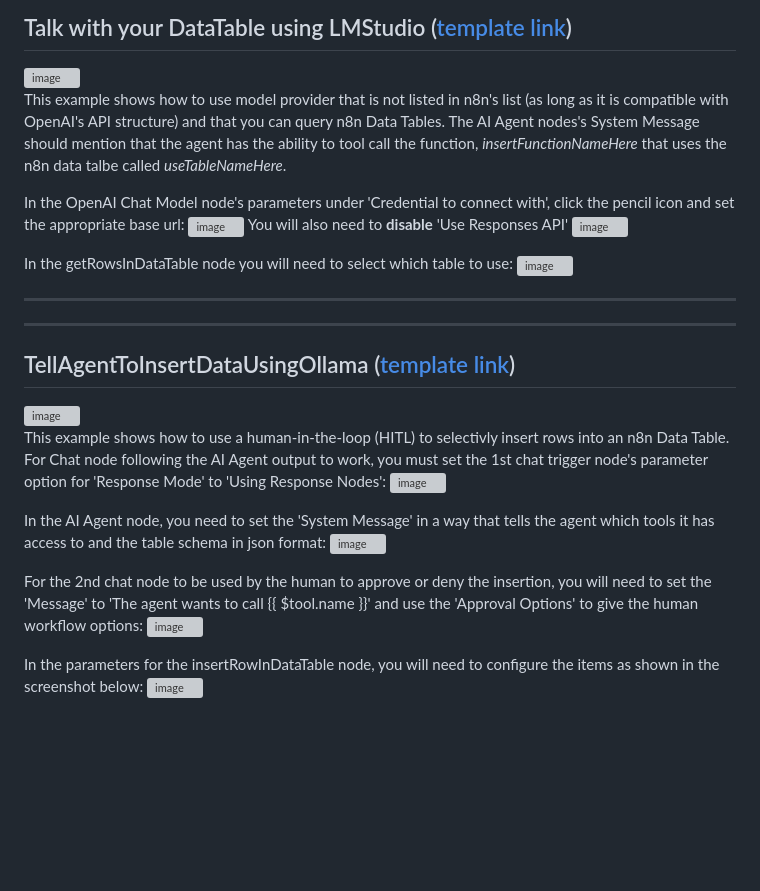
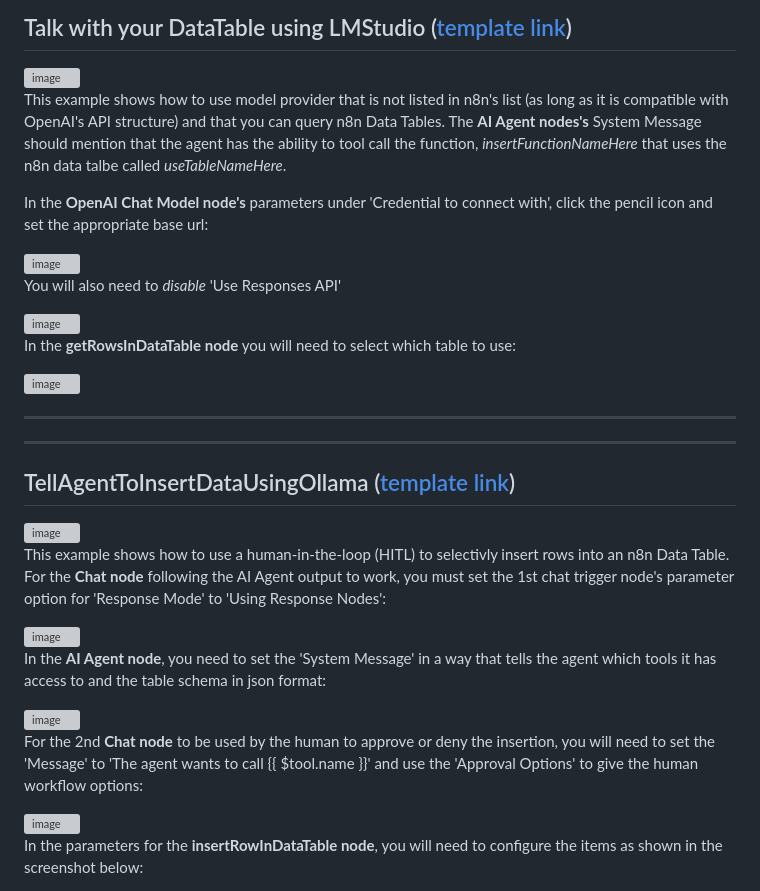
Before and after one commit to developer-nome/n8n-experiments, a Markdown page: README.md, the part around one of its changes. GitHub-like rendering; blank space fills up the shorter version; grey boxes are pictures that could not be loaded.

Commit message:
Enhance README with formatting and clarity improvements
Updated README.md to emphasize key components and instructions.

```diff
--- a/README.md
+++ b/README.md
@@ -103,14 +110,18 @@ return {
 
 <img width="463" height="255" alt="image" src="https://github.com/user-attachments/assets/fd5b7822-c2b7-4ab3-84d9-5d40adc45c6c" />
 
-This example shows how to use model provider that is not listed in n8n's list (as long as it is compatible with OpenAI's API structure) and that you can query n8n Data Tables. The AI Agent nodes's System Message should mention that the agent has the ability to tool call the function, *insertFunctionNameHere* that uses the n8n data talbe called *useTableNameHere*.
+This example shows how to use model provider that is not listed in n8n's list (as long as it is compatible with OpenAI's API structure) and that you can query n8n Data Tables. The **AI Agent nodes's** System Message should mention that the agent has the ability to tool call the function, *insertFunctionNameHere* that uses the n8n data talbe called *useTableNameHere*.
 
-In the OpenAI Chat Model node's parameters under 'Credential to connect with', click the pencil icon and set the appropriate base url:
+In the **OpenAI Chat Model node's** parameters under 'Credential to connect with', click the pencil icon and set the appropriate base url:
+
 <img width="587" height="540" alt="image" src="https://github.com/user-attachments/assets/0c7fb201-f227-40b9-a7c2-7d9e2cb609b0" />
-You will also need to **disable** 'Use Responses API'
+
+You will also need to *disable* 'Use Responses API'
+
 <img width="318" height="274" alt="image" src="https://github.com/user-attachments/assets/215600aa-9769-41eb-8248-0047bae9def1" />
 
-In the getRowsInDataTable node you will need to select which table to use:
+In the **getRowsInDataTable node** you will need to select which table to use:
+
 <img width="324" height="545" alt="image" src="https://github.com/user-attachments/assets/75282a9f-a48f-486d-ad7c-96f3b5f9447c" />
 
 ---
@@ -120,14 +131,18 @@ In the getRowsInDataTable node you will need to select which table to use:
 
 <img width="703" height="443" alt="image" src="https://github.com/user-attachments/assets/542d7673-1c57-4004-a52b-d7bff945b533" />
 
-This example shows how to use a human-in-the-loop (HITL) to selectivly insert rows into an n8n Data Table. For Chat node following the AI Agent output to work, you must set the 1st chat trigger node's parameter option for 'Response Mode' to 'Using Response Nodes':
+This example shows how to use a human-in-the-loop (HITL) to selectivly insert rows into an n8n Data Table. For the **Chat node** following the AI Agent output to work, you must set the 1st chat trigger node's parameter option for 'Response Mode' to 'Using Response Nodes':
+
 <img width="390" height="296" alt="image" src="https://github.com/user-attachments/assets/a0492eab-2a42-4a60-a6a6-289f2e5688b7" />
 
-In the AI Agent node, you need to set the 'System Message' in a way that tells the agent which tools it has access to and the table schema in json format:
+In the **AI Agent node**, you need to set the 'System Message' in a way that tells the agent which tools it has access to and the table schema in json format:
+
 <img width="357" height="429" alt="image" src="https://github.com/user-attachments/assets/aa10bc7d-49ae-4178-9cd8-d28e675cdd87" />
 
-For the 2nd chat node to be used by the human to approve or deny the insertion, you will need to set the 'Message' to 'The agent wants to call {{ $tool.name }}' and use the 'Approval Options' to give the human workflow options:
+For the 2nd **Chat node** to be used by the human to approve or deny the insertion, you will need to set the 'Message' to 'The agent wants to call {{ $tool.name }}' and use the 'Approval Options' to give the human workflow options:
+
 <img width="354" height="507" alt="image" src="https://github.com/user-attachments/assets/6e78b6ec-1242-4694-a94a-b311b17f5981" />
 
-In the parameters for the insertRowInDataTable node, you will need to configure the items as shown in the screenshot below:
+In the parameters for the **insertRowInDataTable node**, you will need to configure the items as shown in the screenshot below:
+
 <img width="342" height="633" alt="image" src="https://github.com/user-attachments/assets/000730e3-5a14-4803-8f18-abb410761180" />
```
Also changed, not shown: other parts of README.md (+7 -0 lines).
